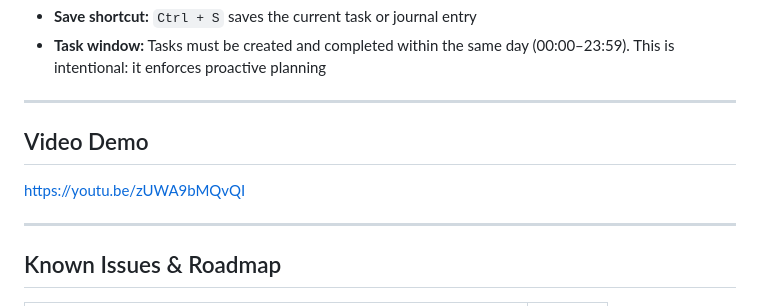
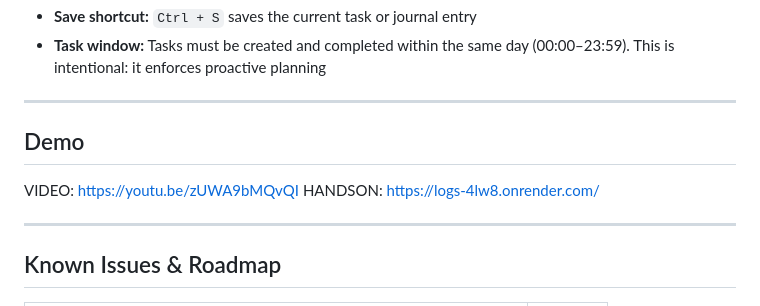
Before and after one commit to rain-god137/Logs, a Markdown page: README.md, the part around the change. Rendered like a GitHub page.

Commit message:
Update README with demo and video links

```diff
--- a/README.md
+++ b/README.md
@@ -92,9 +92,11 @@ The application combines task management with a journaling system, gamification
 
 ---
 
-## Video Demo
+## Demo
 
-https://youtu.be/zUWA9bMQvQI
+VIDEO: https://youtu.be/zUWA9bMQvQI
+HANDSON: https://logs-4lw8.onrender.com/
+
 
 ---
 
```
